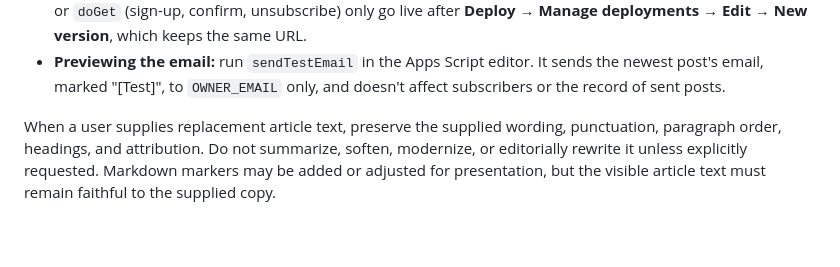
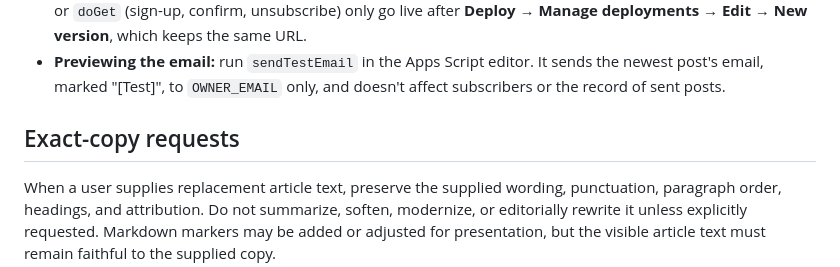
Before and after one commit to gokhanmergen/gokhanmergen.github.io, a Markdown page: BLOG_WORKFLOW.md, the part around the change. Drawn GitHub-style; blank space fills up the shorter version.

Commit message:
Restore the Exact-copy requests heading in the blog workflow
It was dropped by accident when the comments, feed, and subscriptions
section was added.

Co-Authored-By: Claude Opus 5.5 <noreply@anthropic.com>

```diff
--- a/BLOG_WORKFLOW.md
+++ b/BLOG_WORKFLOW.md
@@ -131,7 +131,7 @@ localized interface text. Supported languages are the keys of `UI_TEXT` in
   sends the newest post's email, marked "[Test]", to `OWNER_EMAIL` only, and
   doesn't affect subscribers or the record of sent posts.
 
-
+## Exact-copy requests
 
 When a user supplies replacement article text, preserve the supplied wording,
 punctuation, paragraph order, headings, and attribution. Do not summarize,
```
